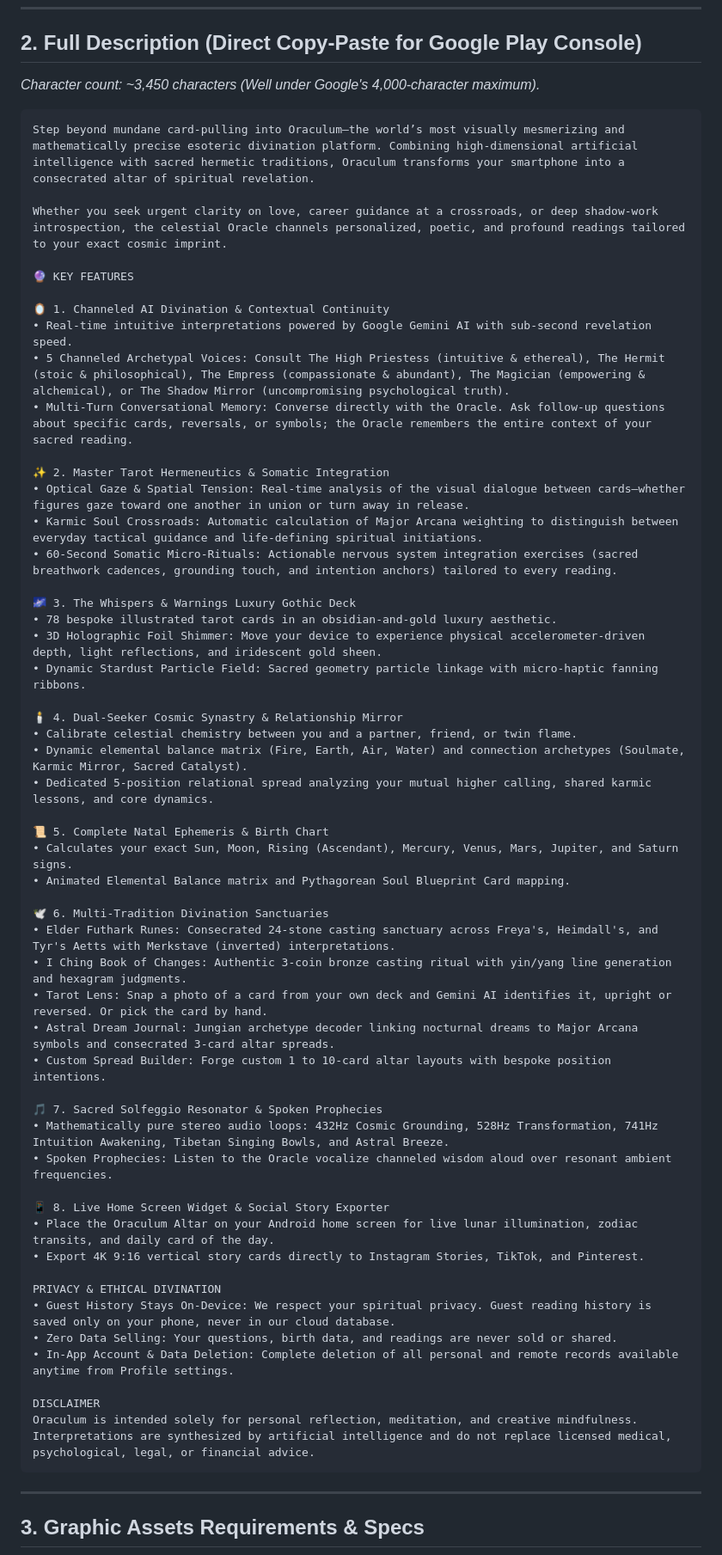
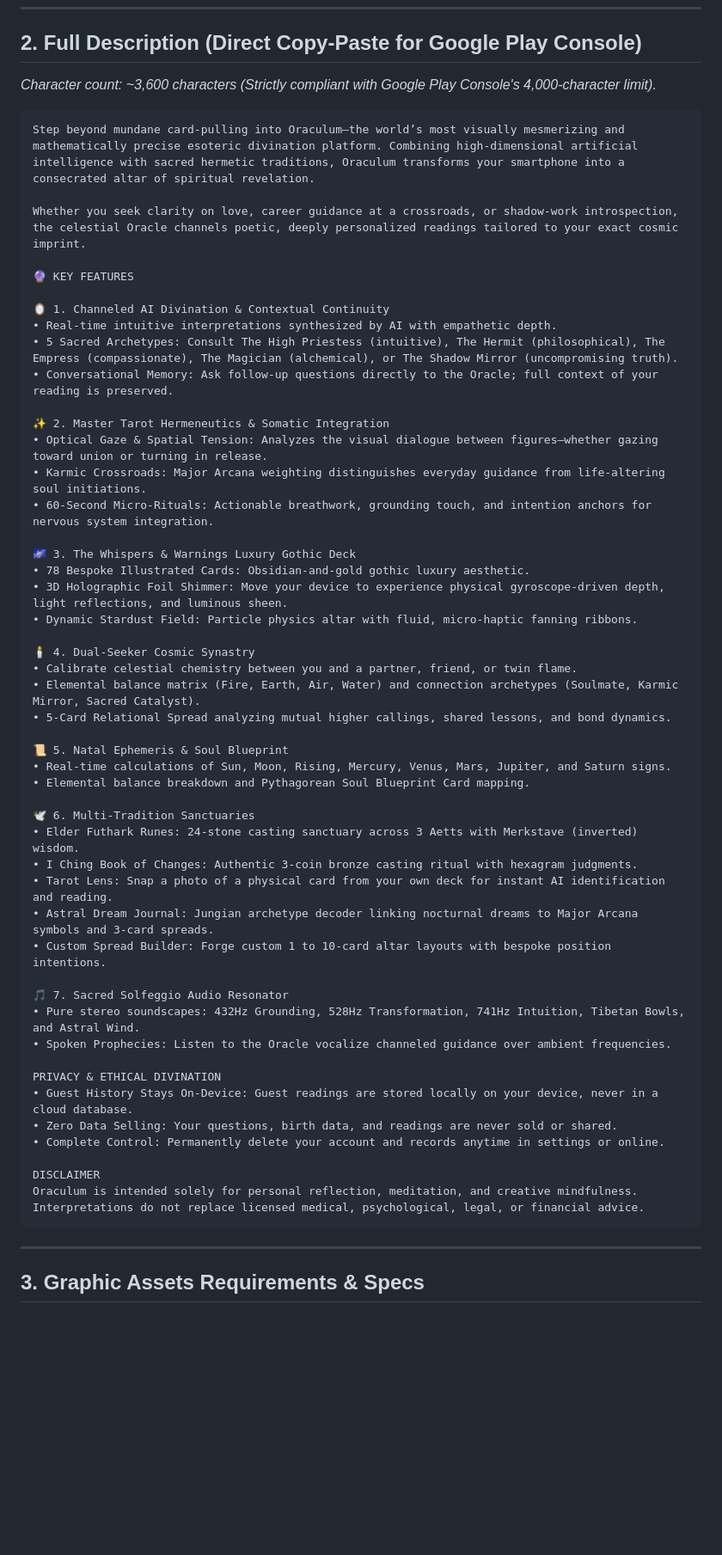
Before and after one commit to Dreke20/TarotApp, a Markdown page: STORE_LISTING.md, the part around the change. Shown at 86% size. Rendered like a GitHub page; blank space fills up the shorter version.

Commit message:
docs: trim full description to 3,605 characters for Google Play 4000 char limit

````diff
--- a/STORE_LISTING.md
+++ b/STORE_LISTING.md
@@ -18,61 +18,57 @@ This document contains the exact, character-verified copy and configuration sett
 ---
 
 ## 2. Full Description (Direct Copy-Paste for Google Play Console)
-*Character count: ~3,450 characters (Well under Google's 4,000-character maximum).*
+*Character count: ~3,600 characters (Strictly compliant with Google Play Console's 4,000-character limit).*
 
 ```text
 Step beyond mundane card-pulling into Oraculum—the world’s most visually mesmerizing and mathematically precise esoteric divination platform. Combining high-dimensional artificial intelligence with sacred hermetic traditions, Oraculum transforms your smartphone into a consecrated altar of spiritual revelation.
 
-Whether you seek urgent clarity on love, career guidance at a crossroads, or deep shadow-work introspection, the celestial Oracle channels personalized, poetic, and profound readings tailored to your exact cosmic imprint.
+Whether you seek clarity on love, career guidance at a crossroads, or shadow-work introspection, the celestial Oracle channels poetic, deeply personalized readings tailored to your exact cosmic imprint.
 
 🔮 KEY FEATURES
 
 🪞 1. Channeled AI Divination & Contextual Continuity
-• Real-time intuitive interpretations powered by Google Gemini AI with sub-second revelation speed.
-• 5 Channeled Archetypal Voices: Consult The High Priestess (intuitive & ethereal), The Hermit (stoic & philosophical), The Empress (compassionate & abundant), The Magician (empowering & alchemical), or The Shadow Mirror (uncompromising psychological truth).
-• Multi-Turn Conversational Memory: Converse directly with the Oracle. Ask follow-up questions about specific cards, reversals, or symbols; the Oracle remembers the entire context of your sacred reading.
+• Real-time intuitive interpretations synthesized by AI with empathetic depth.
+• 5 Sacred Archetypes: Consult The High Priestess (intuitive), The Hermit (philosophical), The Empress (compassionate), The Magician (alchemical), or The Shadow Mirror (uncompromising truth).
+• Conversational Memory: Ask follow-up questions directly to the Oracle; full context of your reading is preserved.
 
 ✨ 2. Master Tarot Hermeneutics & Somatic Integration
-• Optical Gaze & Spatial Tension: Real-time analysis of the visual dialogue between cards—whether figures gaze toward one another in union or turn away in release.
-• Karmic Soul Crossroads: Automatic calculation of Major Arcana weighting to distinguish between everyday tactical guidance and life-defining spiritual initiations.
-• 60-Second Somatic Micro-Rituals: Actionable nervous system integration exercises (sacred breathwork cadences, grounding touch, and intention anchors) tailored to every reading.
+• Optical Gaze & Spatial Tension: Analyzes the visual dialogue between figures—whether gazing toward union or turning in release.
+• Karmic Crossroads: Major Arcana weighting distinguishes everyday guidance from life-altering soul initiations.
+• 60-Second Micro-Rituals: Actionable breathwork, grounding touch, and intention anchors for nervous system integration.
 
 🌌 3. The Whispers & Warnings Luxury Gothic Deck
-• 78 bespoke illustrated tarot cards in an obsidian-and-gold luxury aesthetic.
-• 3D Holographic Foil Shimmer: Move your device to experience physical accelerometer-driven depth, light reflections, and iridescent gold sheen.
-• Dynamic Stardust Particle Field: Sacred geometry particle linkage with micro-haptic fanning ribbons.
+• 78 Bespoke Illustrated Cards: Obsidian-and-gold gothic luxury aesthetic.
+• 3D Holographic Foil Shimmer: Move your device to experience physical gyroscope-driven depth, light reflections, and luminous sheen.
+• Dynamic Stardust Field: Particle physics altar with fluid, micro-haptic fanning ribbons.
 
-🕯️ 4. Dual-Seeker Cosmic Synastry & Relationship Mirror
+🕯️ 4. Dual-Seeker Cosmic Synastry
 • Calibrate celestial chemistry between you and a partner, friend, or twin flame.
-• Dynamic elemental balance matrix (Fire, Earth, Air, Water) and connection archetypes (Soulmate, Karmic Mirror, Sacred Catalyst).
-• Dedicated 5-position relational spread analyzing your mutual higher calling, shared karmic lessons, and core dynamics.
+• Elemental balance matrix (Fire, Earth, Air, Water) and connection archetypes (Soulmate, Karmic Mirror, Sacred Catalyst).
+• 5-Card Relational Spread analyzing mutual higher callings, shared lessons, and bond dynamics.
 
-📜 5. Complete Natal Ephemeris & Birth Chart
-• Calculates your exact Sun, Moon, Rising (Ascendant), Mercury, Venus, Mars, Jupiter, and Saturn signs.
-• Animated Elemental Balance matrix and Pythagorean Soul Blueprint Card mapping.
+📜 5. Natal Ephemeris & Soul Blueprint
+• Real-time calculations of Sun, Moon, Rising, Mercury, Venus, Mars, Jupiter, and Saturn signs.
+• Elemental balance breakdown and Pythagorean Soul Blueprint Card mapping.
 
-🕊️ 6. Multi-Tradition Divination Sanctuaries
-• Elder Futhark Runes: Consecrated 24-stone casting sanctuary across Freya's, Heimdall's, and Tyr's Aetts with Merkstave (inverted) interpretations.
-• I Ching Book of Changes: Authentic 3-coin bronze casting ritual with yin/yang line generation and hexagram judgments.
-• Tarot Lens: Snap a photo of a card from your own deck and Gemini AI identifies it, upright or reversed. Or pick the card by hand.
-• Astral Dream Journal: Jungian archetype decoder linking nocturnal dreams to Major Arcana symbols and consecrated 3-card altar spreads.
+🕊️ 6. Multi-Tradition Sanctuaries
+• Elder Futhark Runes: 24-stone casting sanctuary across 3 Aetts with Merkstave (inverted) wisdom.
+• I Ching Book of Changes: Authentic 3-coin bronze casting ritual with hexagram judgments.
+• Tarot Lens: Snap a photo of a physical card from your own deck for instant AI identification and reading.
+• Astral Dream Journal: Jungian archetype decoder linking nocturnal dreams to Major Arcana symbols and 3-card spreads.
 • Custom Spread Builder: Forge custom 1 to 10-card altar layouts with bespoke position intentions.
 
-🎵 7. Sacred Solfeggio Resonator & Spoken Prophecies
-• Mathematically pure stereo audio loops: 432Hz Cosmic Grounding, 528Hz Transformation, 741Hz Intuition Awakening, Tibetan Singing Bowls, and Astral Breeze.
-• Spoken Prophecies: Listen to the Oracle vocalize channeled wisdom aloud over resonant ambient frequencies.
-
-📱 8. Live Home Screen Widget & Social Story Exporter
-• Place the Oraculum Altar on your Android home screen for live lunar illumination, zodiac transits, and daily card of the day.
-• Export 4K 9:16 vertical story cards directly to Instagram Stories, TikTok, and Pinterest.
+🎵 7. Sacred Solfeggio Audio Resonator
+• Pure stereo soundscapes: 432Hz Grounding, 528Hz Transformation, 741Hz Intuition, Tibetan Bowls, and Astral Wind.
+• Spoken Prophecies: Listen to the Oracle vocalize channeled guidance over ambient frequencies.
 
 PRIVACY & ETHICAL DIVINATION
-• Guest History Stays On-Device: We respect your spiritual privacy. Guest reading history is saved only on your phone, never in our cloud database.
+• Guest History Stays On-Device: Guest readings are stored locally on your device, never in a cloud database.
 • Zero Data Selling: Your questions, birth data, and readings are never sold or shared.
-• In-App Account & Data Deletion: Complete deletion of all personal and remote records available anytime from Profile settings.
+• Complete Control: Permanently delete your account and records anytime in settings or online.
 
 DISCLAIMER
-Oraculum is intended solely for personal reflection, meditation, and creative mindfulness. Interpretations are synthesized by artificial intelligence and do not replace licensed medical, psychological, legal, or financial advice.
+Oraculum is intended solely for personal reflection, meditation, and creative mindfulness. Interpretations do not replace licensed medical, psychological, legal, or financial advice.
 ```
 
 ---
````
